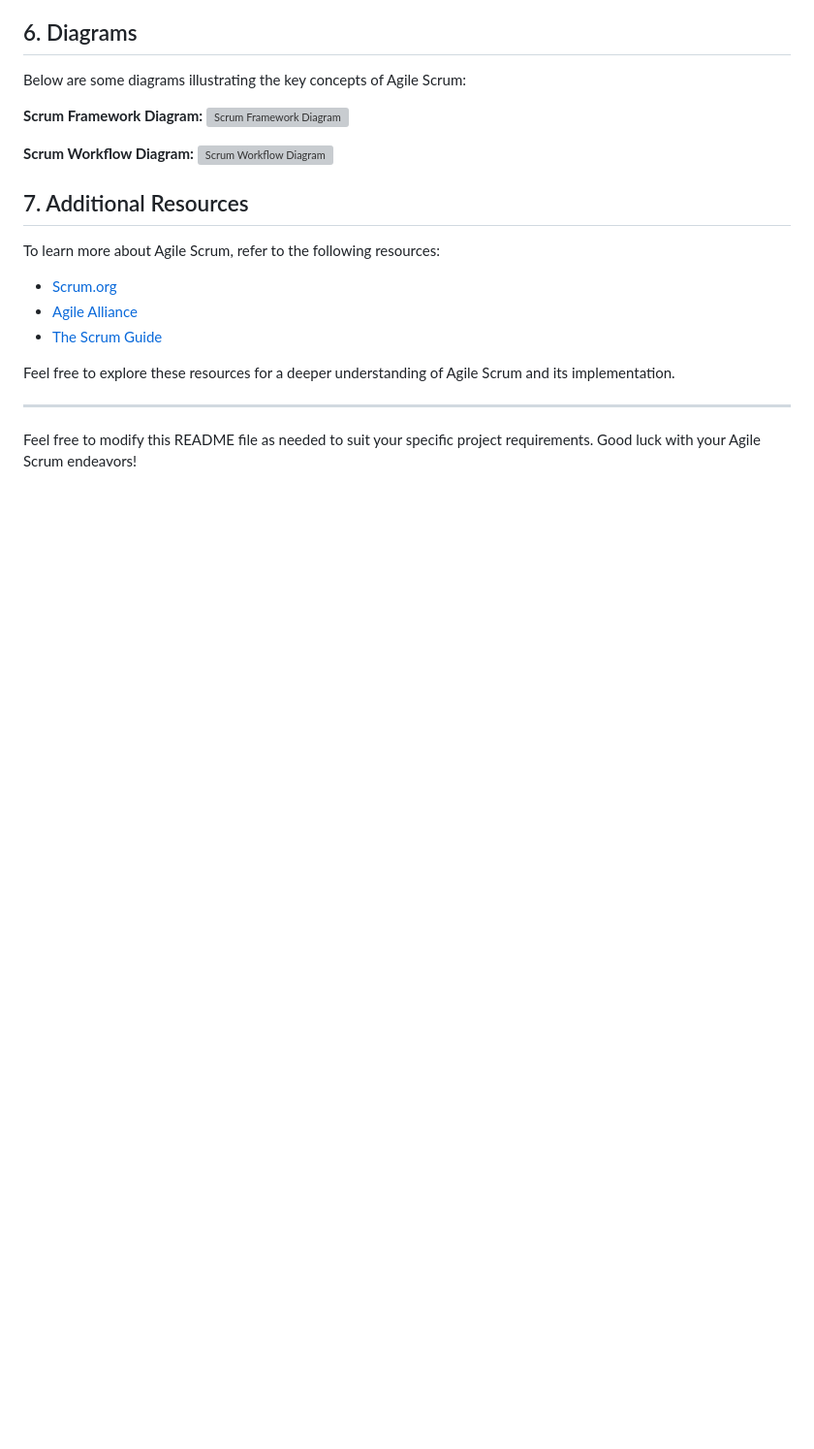
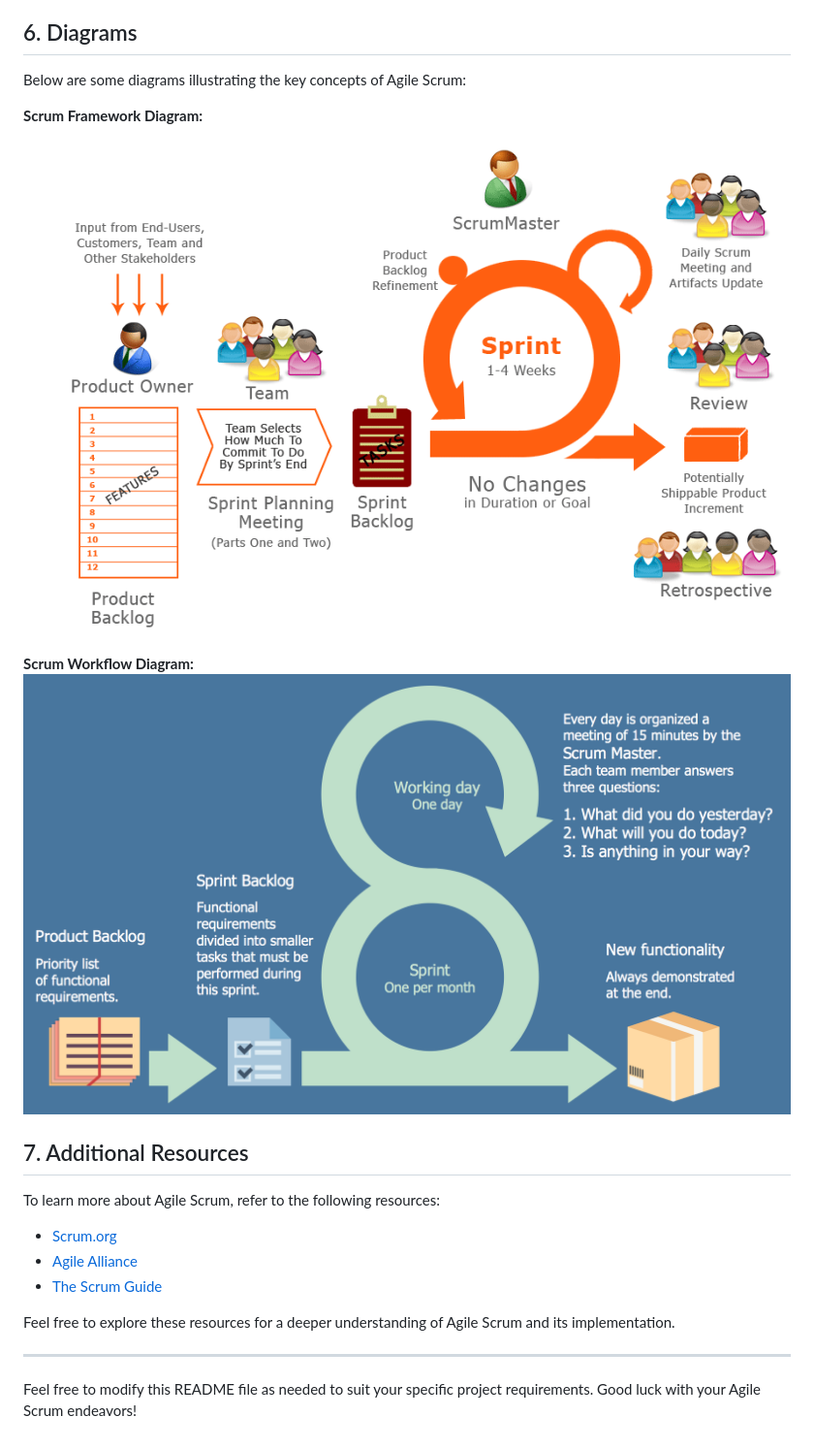
Before and after one commit to JU-CSE-28/Agile-Scrum-Project, a Markdown page: README.md, the part around one of its changes. Shown at 97% size. Rendered like a GitHub page; blank space fills up the shorter version; grey boxes are pictures that could not be loaded.

```diff
--- a/README.md
+++ b/README.md
@@ -47,10 +48,10 @@ The Scrum workflow follows a cyclical pattern:
 Below are some diagrams illustrating the key concepts of Agile Scrum:
 
 **Scrum Framework Diagram:**
-![Scrum Framework Diagram](scrum_framework_diagram.png)
+![Scrum Framework Diagram](https://github.com/JU-CSE-28/Agile-Scrum-Project/blob/main/Agile-Scrum/images/workflow.gif)
 
 **Scrum Workflow Diagram:**
-![Scrum Workflow Diagram](scrum_workflow_diagram.png)
+![Scrum Workflow Diagram](https://github.com/JU-CSE-28/Agile-Scrum-Project/blob/main/Agile-Scrum/images/workflow.png)
 
 ## 7. Additional Resources
 To learn more about Agile Scrum, refer to the following resources:
```
Also changed, not shown: other parts of README.md (+1 -0 lines).
